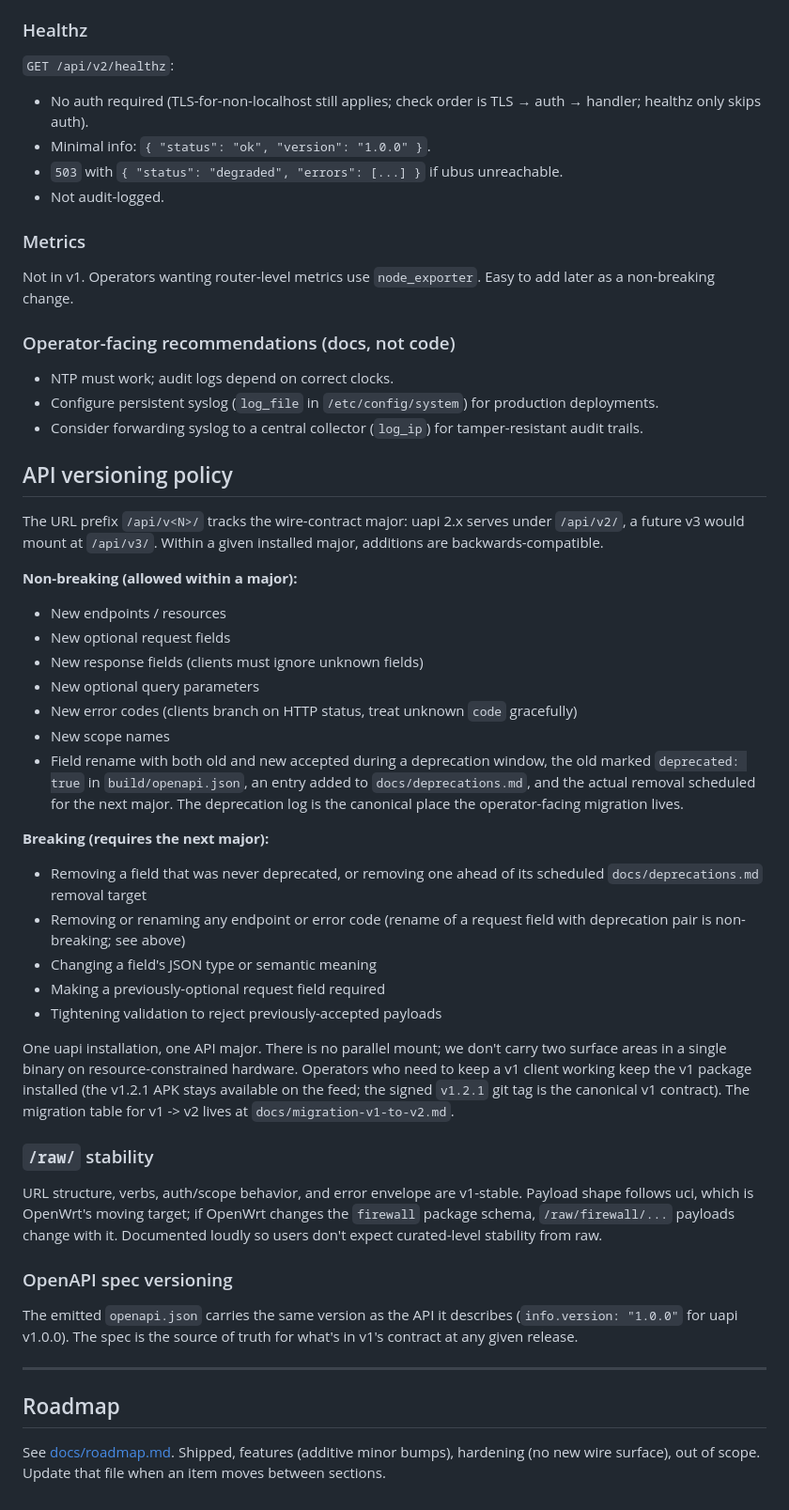
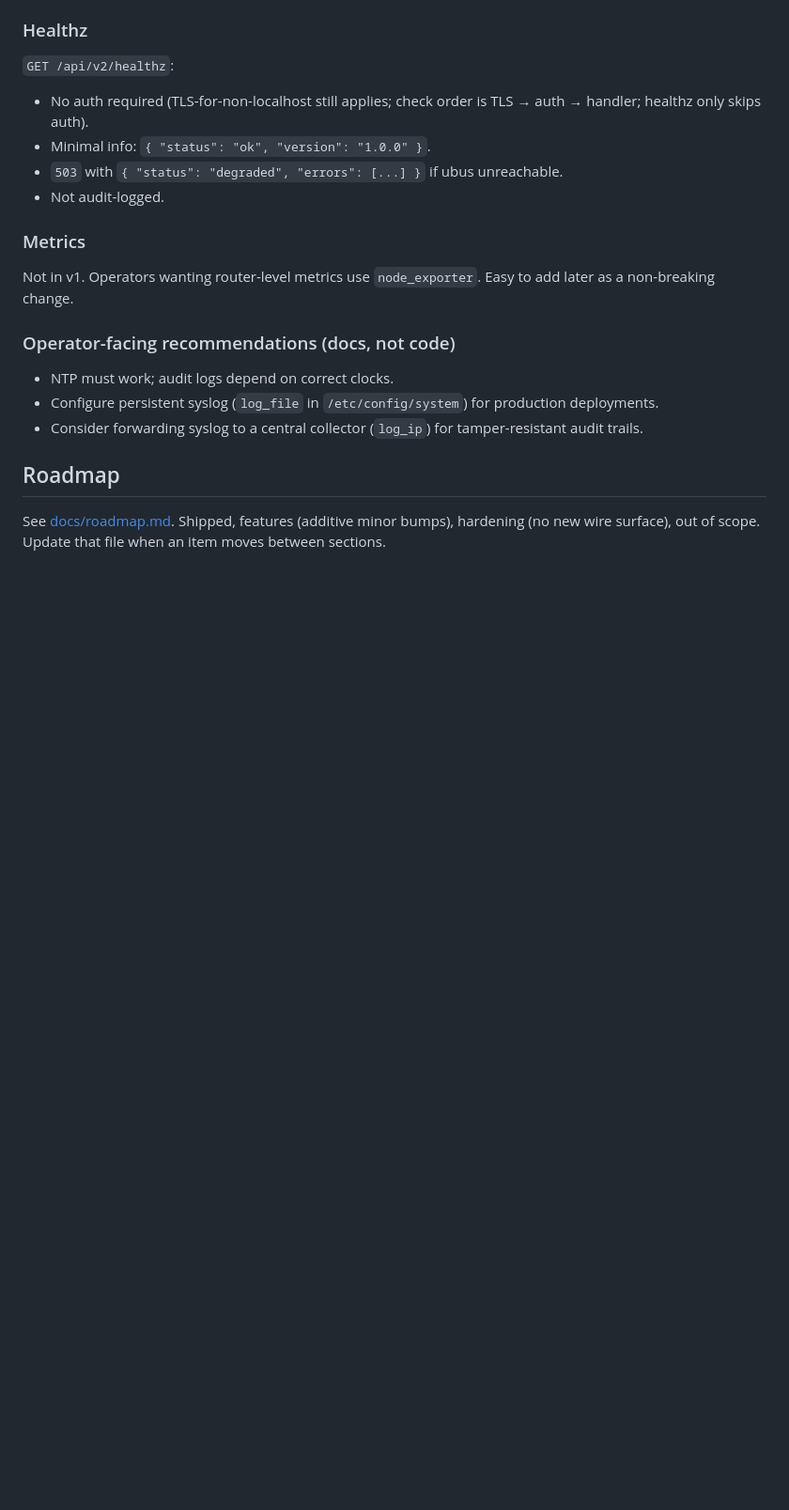
Before and after one commit to openwrt-iac/uapi, a Markdown page: CLAUDE.md, the part around the change. Shown at 94% size. Rendered like a GitHub page; blank space fills up the shorter version.

Commit message:
docs: create docs/versioning.md and remove API versioning policy from CLAUDE.md
Co-Authored-By: Claude Opus 4.7 <noreply@anthropic.com>

```diff
--- a/CLAUDE.md
+++ b/CLAUDE.md
@@ -427,40 +427,6 @@ Not in v1. Operators wanting router-level metrics use `node_exporter`. Easy to a
 - Configure persistent syslog (`log_file` in `/etc/config/system`) for production deployments.
 - Consider forwarding syslog to a central collector (`log_ip`) for tamper-resistant audit trails.
 
-## API versioning policy
-
-The URL prefix `/api/v<N>/` tracks the wire-contract major: uapi 2.x serves
-under `/api/v2/`, a future v3 would mount at `/api/v3/`. Within a given
-installed major, additions are backwards-compatible.
-
-**Non-breaking (allowed within a major):**
-- New endpoints / resources
-- New optional request fields
-- New response fields (clients must ignore unknown fields)
-- New optional query parameters
-- New error codes (clients branch on HTTP status, treat unknown `code` gracefully)
-- New scope names
-- Field rename with both old and new accepted during a deprecation window, the old marked `deprecated: true` in `build/openapi.json`, an entry added to `docs/deprecations.md`, and the actual removal scheduled for the next major. The deprecation log is the canonical place the operator-facing migration lives.
-
-**Breaking (requires the next major):**
-- Removing a field that was never deprecated, or removing one ahead of its scheduled `docs/deprecations.md` removal target
-- Removing or renaming any endpoint or error code (rename of a request field with deprecation pair is non-breaking; see above)
-- Changing a field's JSON type or semantic meaning
-- Making a previously-optional request field required
-- Tightening validation to reject previously-accepted payloads
-
-One uapi installation, one API major. There is no parallel mount; we don't carry two surface areas in a single binary on resource-constrained hardware. Operators who need to keep a v1 client working keep the v1 package installed (the v1.2.1 APK stays available on the feed; the signed `v1.2.1` git tag is the canonical v1 contract). The migration table for v1 -> v2 lives at `docs/migration-v1-to-v2.md`.
-
-### `/raw/` stability
-
-URL structure, verbs, auth/scope behavior, and error envelope are v1-stable. Payload shape follows uci, which is OpenWrt's moving target; if OpenWrt changes the `firewall` package schema, `/raw/firewall/...` payloads change with it. Documented loudly so users don't expect curated-level stability from raw.
-
-### OpenAPI spec versioning
-
-The emitted `openapi.json` carries the same version as the API it describes (`info.version: "1.0.0"` for uapi v1.0.0). The spec is the source of truth for what's in v1's contract at any given release.
-
----
-
 ## Roadmap
 
 See [docs/roadmap.md](docs/roadmap.md). Shipped, features (additive minor bumps), hardening (no new wire surface), out of scope. Update that file when an item moves between sections.
```
Also changed, not shown: docs/versioning.md (added, +52 -0 lines).
